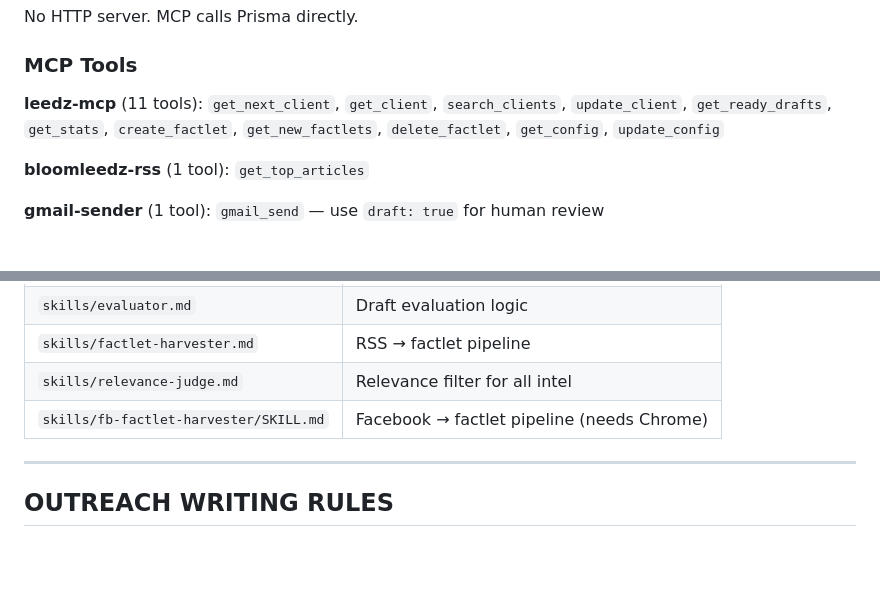
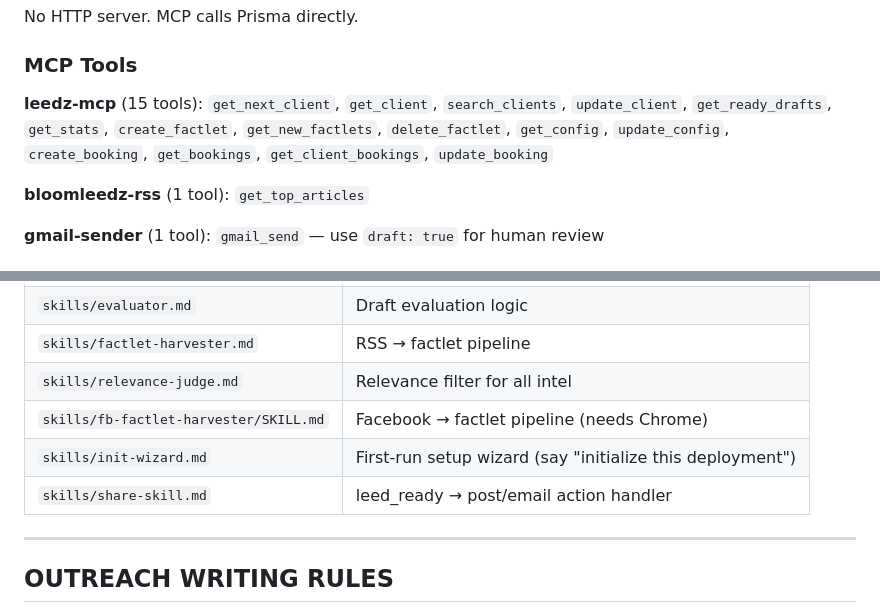
Before and after one commit to scottgrossworks/precrime, a Markdown page: templates/docs/CLAUDE.md, 2 parts joined by grey strips. Rendered like a GitHub page; blank space fills up the shorter version.

```diff
--- a/templates/docs/CLAUDE.md
+++ b/templates/docs/CLAUDE.md
@@ -58,7 +58,7 @@ No HTTP server. MCP calls Prisma directly.
 
 ### MCP Tools
 
-**leedz-mcp** (11 tools): `get_next_client`, `get_client`, `search_clients`, `update_client`, `get_ready_drafts`, `get_stats`, `create_factlet`, `get_new_factlets`, `delete_factlet`, `get_config`, `update_config`
+**leedz-mcp** (15 tools): `get_next_client`, `get_client`, `search_clients`, `update_client`, `get_ready_drafts`, `get_stats`, `create_factlet`, `get_new_factlets`, `delete_factlet`, `get_config`, `update_config`, `create_booking`, `get_bookings`, `get_client_bookings`, `update_booking`
 
 **bloomleedz-rss** (1 tool): `get_top_articles`
 
@@ -81,6 +81,8 @@ get_next_client() → factlet check → discovery → scrape → score → compo
 | `skills/factlet-harvester.md` | RSS → factlet pipeline |
 | `skills/relevance-judge.md` | Relevance filter for all intel |
 | `skills/fb-factlet-harvester/SKILL.md` | Facebook → factlet pipeline (needs Chrome) |
+| `skills/init-wizard.md` | First-run setup wizard (say "initialize this deployment") |
+| `skills/share-skill.md` | leed_ready → post/email action handler |
 
 ---
 
```
Also changed, not shown: templates/docs/STATUS.md (+46 -7 lines).
